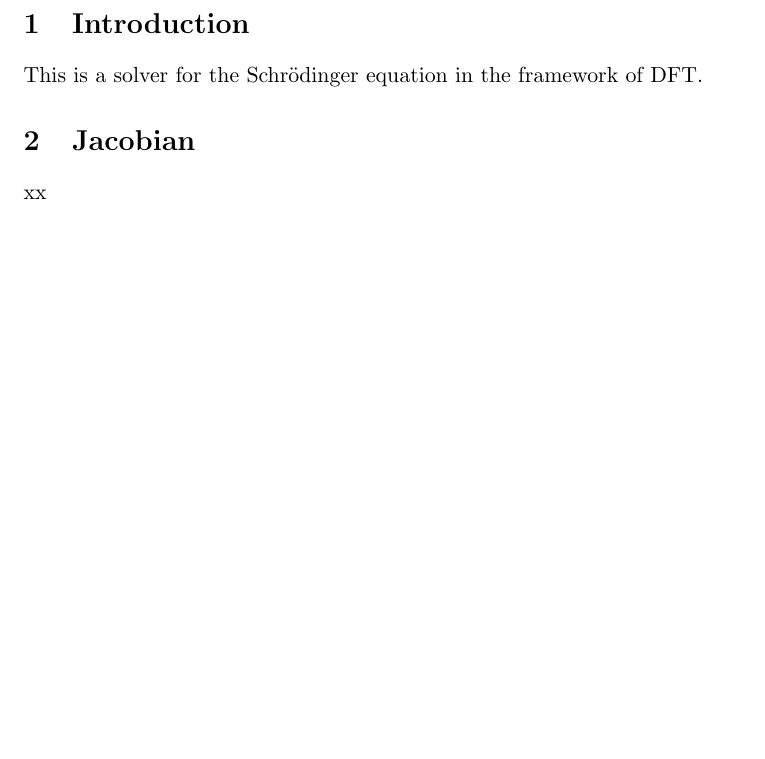
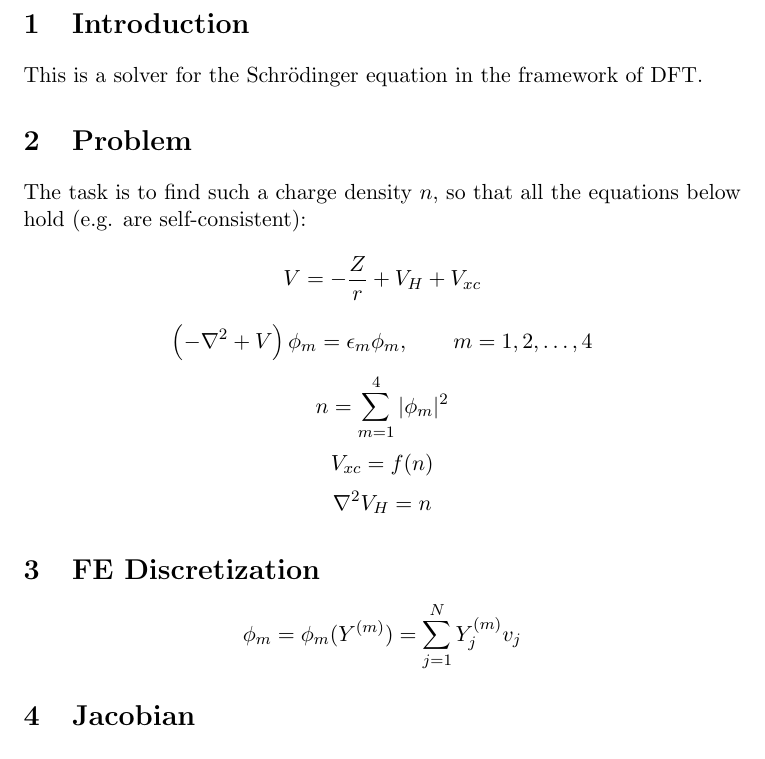
Before and after one commit to certik/schroedinger, a LaTeX document (doc/main.tex): part of the page, cut so that both start at the same text, the shorter picture padded with empty space. Compiled offline with pdfLaTeX.

Commit message:
Problem specified

```diff
--- a/doc/main.tex
+++ b/doc/main.tex
@@ -7,7 +6,24 @@
 
 This is a solver for the Schr\"odinger equation in the framework of DFT.
 
+\section{Problem}
+
+The task is to find such a charge density $n$, so that all the equations below hold (e.g. are
+self-consistent):
+$$ V = -{Z\over r} + V_H + V_{xc} $$
+$$
+\left(-\nabla^2+V\right)\phi_m = \epsilon_m\phi_m,\quad\quad m = 1, 2, \dots, 4
+$$
+$$ n = \sum_{m=1}^4 |\phi_m|^2 $$
+$$ V_{xc} = f(n) $$
+$$ \nabla^2 V_H = n $$
+
+\section{FE Discretization}
+
+$$\phi_m = \phi_m(Y^{(m)}) = \sum_{j=1}^N Y_j^{(m)} v_j$$
+
 \section{Jacobian}
 
-xx
+
+
 \end{document}
```
Also changed, not shown: doc/Makefile, doc/main.tex (1 more changed lines).
